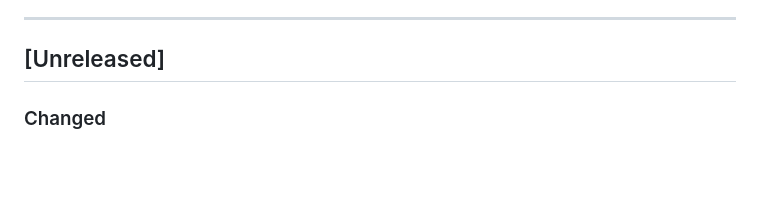
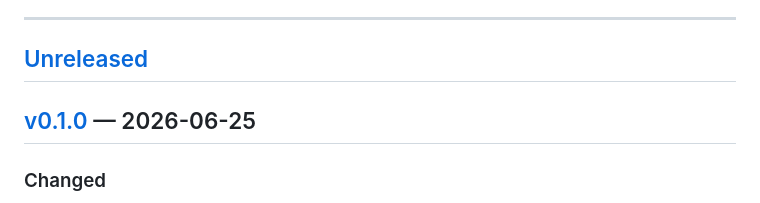
Before and after one commit to sette7blo/workstr, a Markdown page: CHANGELOG.md, the part around one of its changes. Rendered like a GitHub page; blank space fills up the shorter version.

```diff
--- a/CHANGELOG.md
+++ b/CHANGELOG.md
@@ -10,6 +10,8 @@ Versions follow [Semantic Versioning](https://semver.org): `MAJOR.MINOR.PATCH`
 ---
 
 ## [Unreleased]
+
+## [v0.1.0] — 2026-06-25
 ### Changed
 - Backend hardening and efficiency pass: prepared SQL statements are cached and reused, the session list is built with one grouped query instead of an aggregate per session, Idenstr requests time out instead of hanging when Idenstr is unreachable, request bodies are size-capped, static assets are gzip-compressed, and relay discovery is bounded by a small connection pool. Removed unused code.
 ### Added
```
Also changed, not shown: other parts of CHANGELOG.md (+3 -0 lines).
